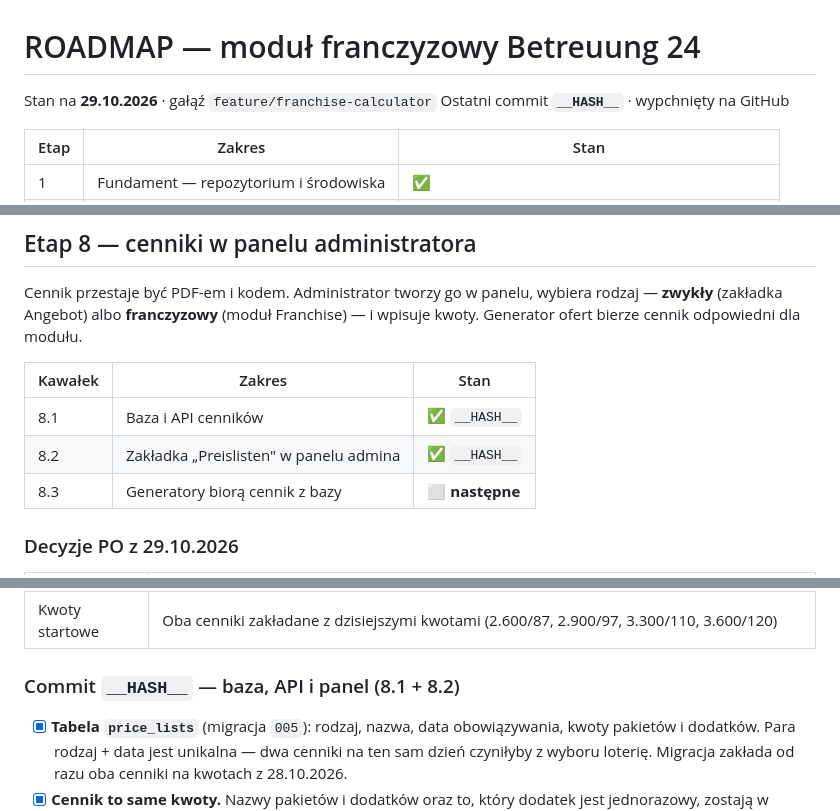
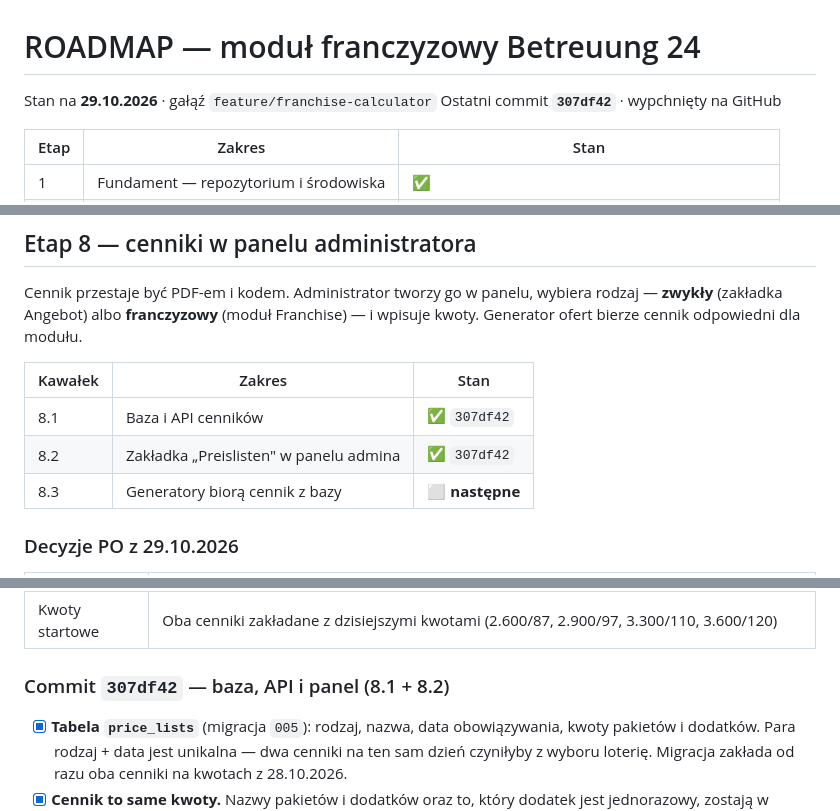
Before and after one commit to paulinamilak-ops/angebot-calculator-betreuung24, a Markdown page: ROADMAP.md, 3 parts joined by grey strips. Rendered like a GitHub page.

Commit message:
Roadmapa: etap 8, kroki 8.1 i 8.2
Co-Authored-By: Claude Opus 5 <noreply@anthropic.com>
Claude-Session: https://claude.ai/code/session_01393JLoupSRboqT6A7Uqky8

```diff
--- a/ROADMAP.md
+++ b/ROADMAP.md
@@ -1,7 +1,7 @@
 # ROADMAP — moduł franczyzowy Betreuung 24
 
 Stan na **29.10.2026** · gałąź `feature/franchise-calculator`
-Ostatni commit **`__HASH__`** · wypchnięty na GitHub
+Ostatni commit **`307df42`** · wypchnięty na GitHub
 
 | Etap | Zakres | Stan |
 | --- | --- | --- |
@@ -25,8 +25,8 @@ odpowiedni dla modułu.
 
 | Kawałek | Zakres | Stan |
 | --- | --- | --- |
-| 8.1 | Baza i API cenników | ✅ `__HASH__` |
-| 8.2 | Zakładka „Preislisten" w panelu admina | ✅ `__HASH__` |
+| 8.1 | Baza i API cenników | ✅ `307df42` |
+| 8.2 | Zakładka „Preislisten" w panelu admina | ✅ `307df42` |
 | 8.3 | Generatory biorą cennik z bazy | ⬜ **następne** |
 
 ### Decyzje PO z 29.10.2026
@@ -37,7 +37,7 @@ odpowiedni dla modułu.
 | Zmiana w czasie | Cenniki z datą obowiązywania; nowy startuje sam w swoim dniu, stare zostają na liście |
 | Kwoty startowe | Oba cenniki zakładane z dzisiejszymi kwotami (2.600/87, 2.900/97, 3.300/110, 3.600/120) |
 
-### Commit `__HASH__` — baza, API i panel (8.1 + 8.2)
+### Commit `307df42` — baza, API i panel (8.1 + 8.2)
 
 - [x] **Tabela `price_lists`** (migracja `005`): rodzaj, nazwa, data
       obowiązywania, kwoty pakietów i dodatków. Para rodzaj + data jest
```
